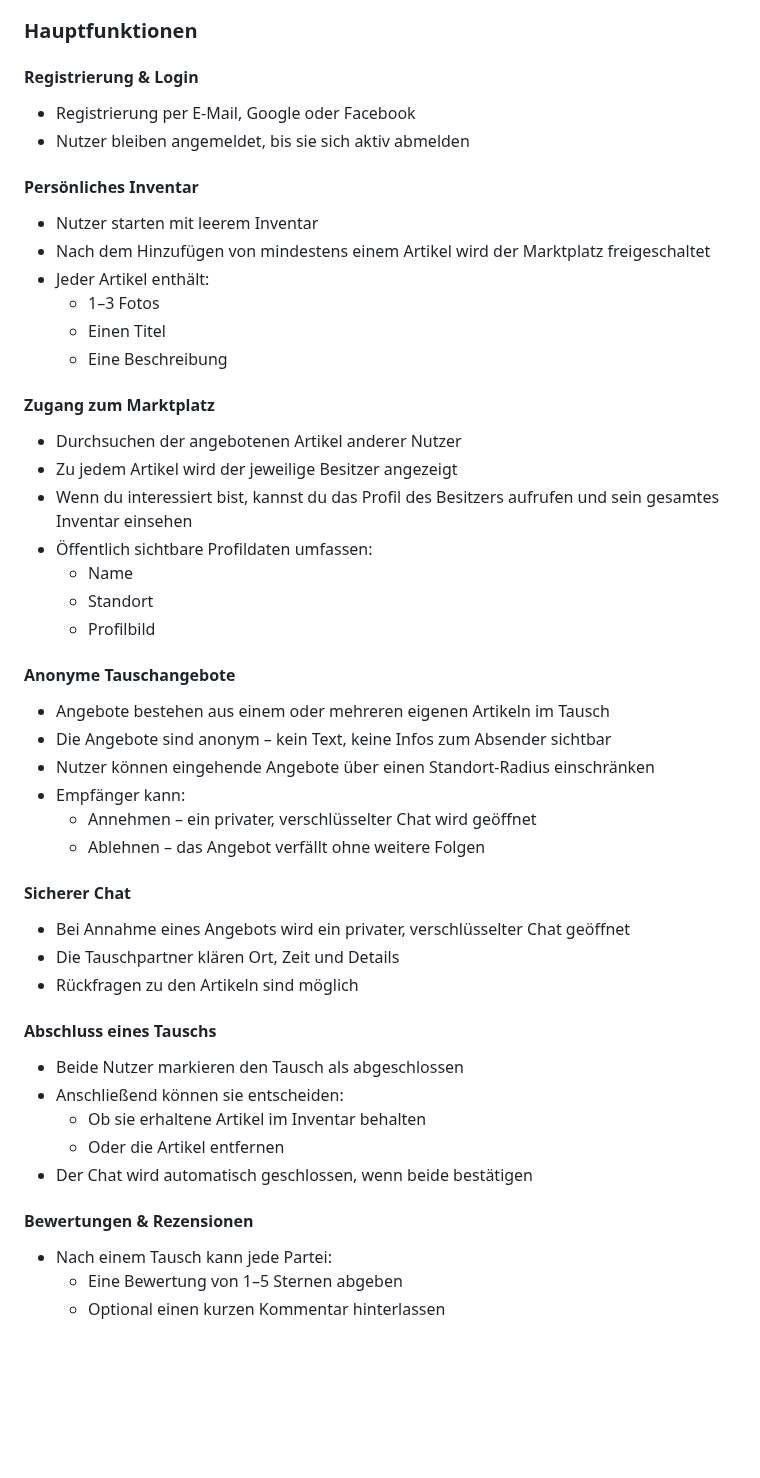
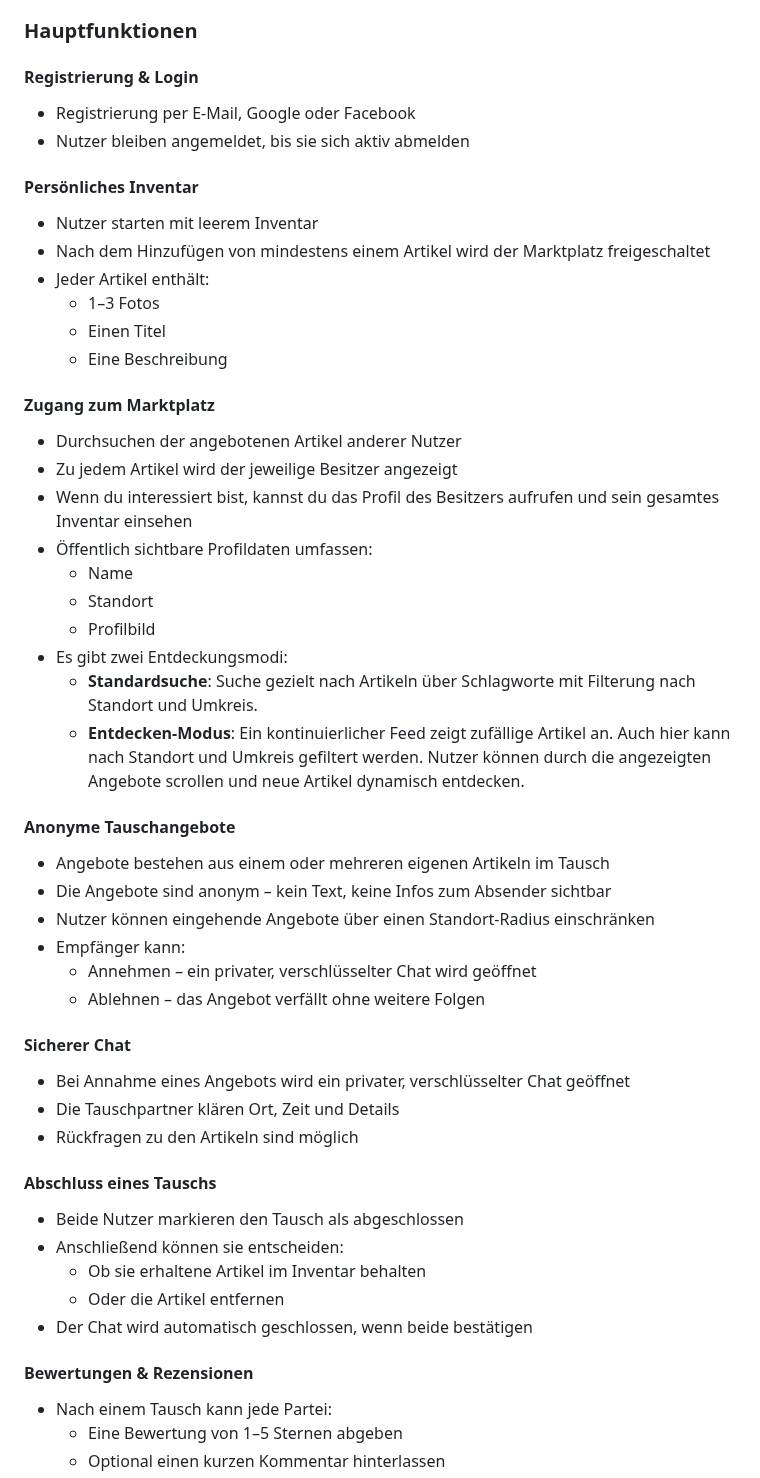
Before and after one commit to clydewilmoth/Swapdat, a Markdown page: README.md, the part around one of its changes. Rendered like a GitHub page; blank space fills up the shorter version.

```diff
--- a/README.md
+++ b/README.md
@@ -81,10 +91,12 @@
 ### Hauptfunktionen
 
 #### Registrierung & Login
+
 - Registrierung per E-Mail, Google oder Facebook
 - Nutzer bleiben angemeldet, bis sie sich aktiv abmelden
 
 #### Persönliches Inventar
+
 - Nutzer starten mit leerem Inventar
 - Nach dem Hinzufügen von mindestens einem Artikel wird der Marktplatz freigeschaltet
 - Jeder Artikel enthält:
@@ -93,6 +105,7 @@
   - Eine Beschreibung
 
 #### Zugang zum Marktplatz
+
 - Durchsuchen der angebotenen Artikel anderer Nutzer
 - Zu jedem Artikel wird der jeweilige Besitzer angezeigt
 - Wenn du interessiert bist, kannst du das Profil des Besitzers aufrufen und sein gesamtes Inventar einsehen
@@ -100,8 +113,12 @@
   - Name
   - Standort
   - Profilbild
+- Es gibt zwei Entdeckungsmodi:
+  - **Standardsuche**: Suche gezielt nach Artikeln über Schlagworte mit Filterung nach Standort und Umkreis.
+  - **Entdecken-Modus**: Ein kontinuierlicher Feed zeigt zufällige Artikel an. Auch hier kann nach Standort und Umkreis gefiltert werden. Nutzer können durch die angezeigten Angebote scrollen und neue Artikel dynamisch entdecken.
 
 #### Anonyme Tauschangebote
+
 - Angebote bestehen aus einem oder mehreren eigenen Artikeln im Tausch
 - Die Angebote sind anonym – kein Text, keine Infos zum Absender sichtbar
 - Nutzer können eingehende Angebote über einen Standort-Radius einschränken
@@ -110,11 +127,13 @@
   - Ablehnen – das Angebot verfällt ohne weitere Folgen
 
 #### Sicherer Chat
+
 - Bei Annahme eines Angebots wird ein privater, verschlüsselter Chat geöffnet
 - Die Tauschpartner klären Ort, Zeit und Details
 - Rückfragen zu den Artikeln sind möglich
 
 #### Abschluss eines Tauschs
+
 - Beide Nutzer markieren den Tausch als abgeschlossen
 - Anschließend können sie entscheiden:
   - Ob sie erhaltene Artikel im Inventar behalten
@@ -122,6 +141,7 @@
 - Der Chat wird automatisch geschlossen, wenn beide bestätigen
 
 #### Bewertungen & Rezensionen
+
 - Nach einem Tausch kann jede Partei:
   - Eine Bewertung von 1–5 Sternen abgeben
   - Optional einen kurzen Kommentar hinterlassen
```
Also changed, not shown: other parts of README.md (+10 -0 lines).
